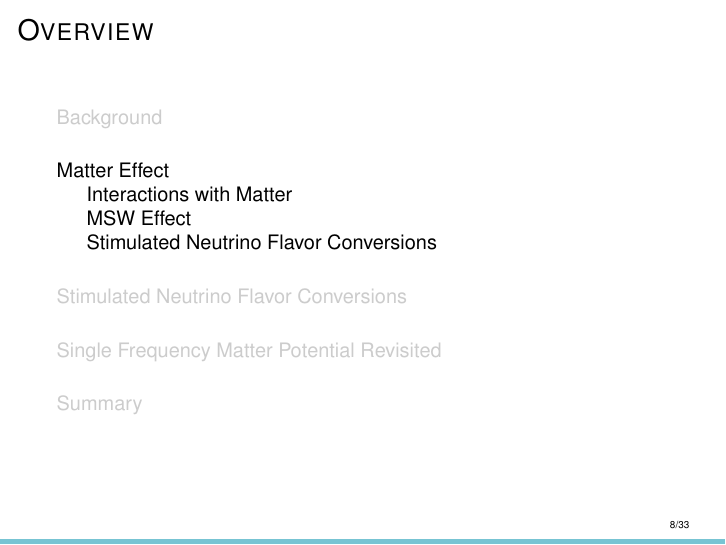
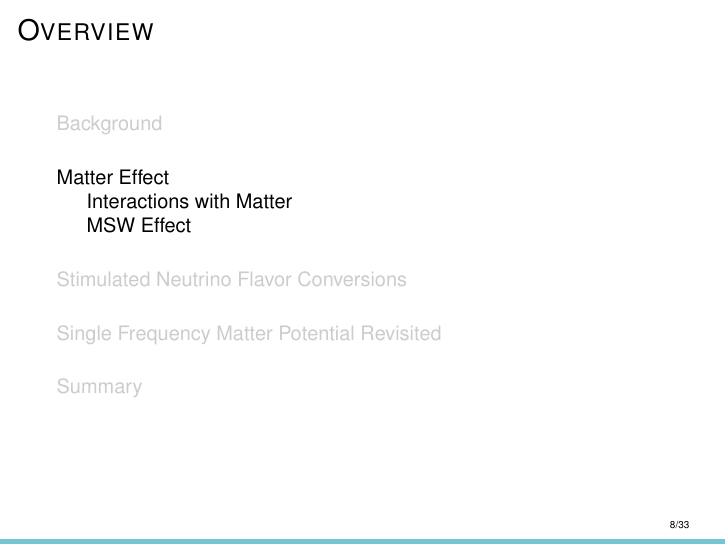
Before and after one commit to emptymalei/neutrino-rabi-oscillations-talks, LaTeX slides (lanl/lanl-slides.tex): page 12 of 91. Compiled offline with pdfLaTeX.

Commit message:
Updates from ShareLaTeX

```diff
--- a/lanl/lanl-slides.tex
+++ b/lanl/lanl-slides.tex
@@ -770,66 +770,9 @@ Low density
 %%%%%%%%%%%%%%%%%%%%%%%%%%%%%%%%%%%%%%%%%%%%%%%%%%%%%%%%%%%%%%%%%%
 %%%%%%%%%%%%%%%%%%%% Stimulated Effect/Multi-frequency stimulation %%%%%%%%%%%%%%%
 
-\subsection{Stimulated Neutrino Flavor Conversions}
-
-% \begin{frame}{Length Scales}
-
-% \begin{tcolorbox}[title=Characteristic Scales]
-% \begin{itemize}
-%     \item Vacuum problem:
-%     \begin{equation*}
-%         l_{\mathrm v} \sim \frac{1}{\omega_{\mathrm v}}
-%     \end{equation*}
-
-%     \item Constant matter profile $\lambda_0$:
-%     \begin{equation*}
-%         l_{\mathrm v}, \quad l_{\mathrm m} \sim \frac{1}{\omega_{\mathrm m}}
-%     \end{equation*}
-
-%     \item Varying matter profile $\lambda(x) = \lambda_0 + A \sin (k x)$,
-
-%     \begin{equation*}
-%         l_{\mathrm v}, \quad l_{\mathrm m}, \quad l_{k} \sim \frac{1}{k}
-%     \end{equation*}
-% \end{itemize}
-
-% \end{tcolorbox}
-
-% % \only<2-2>{
-% % \begin{textblock*}{64mm}(64mm,0.01\textheight)
-
-% % \tiny
-% % $$\omega_{\mathrm m} = \omega_{\mathrm v}\sqrt{ \left(\frac{\lambda}{\omega_{\mathrm v}} - \cos 2\theta_{\mathrm v} \right)^2 + \sin^2 2\theta_{\mathrm v}  }$$
-% % \normalsize
-
-% % \end{textblock*}
-% % }
-
-
-% \only<1>{
-% \begin{tcolorbox}[title=MSW Resonance]
-
-
-% \begin{equation*}
-%     l_{\mathrm v} \sim l_{\mathrm m} \sin 2\theta_{\mathrm v}
-% \end{equation*}
-
-% \end{tcolorbox}
-% }
-
-% \only<2-2>{
-
-% \begin{tcolorbox}[title=Other Resonance?]
-% \centering
-% $l_{\mathrm m}$, and $l_{k}$?
-
-% \end{tcolorbox}
-
-% }
-
-
-
-% \end{frame}
+%\subsection{Stimulated Neutrino Flavor Conversions}
+
+
 
 
 
```
Also changed, not shown: lanl/lanl-slides.tex (20 more changed lines).
